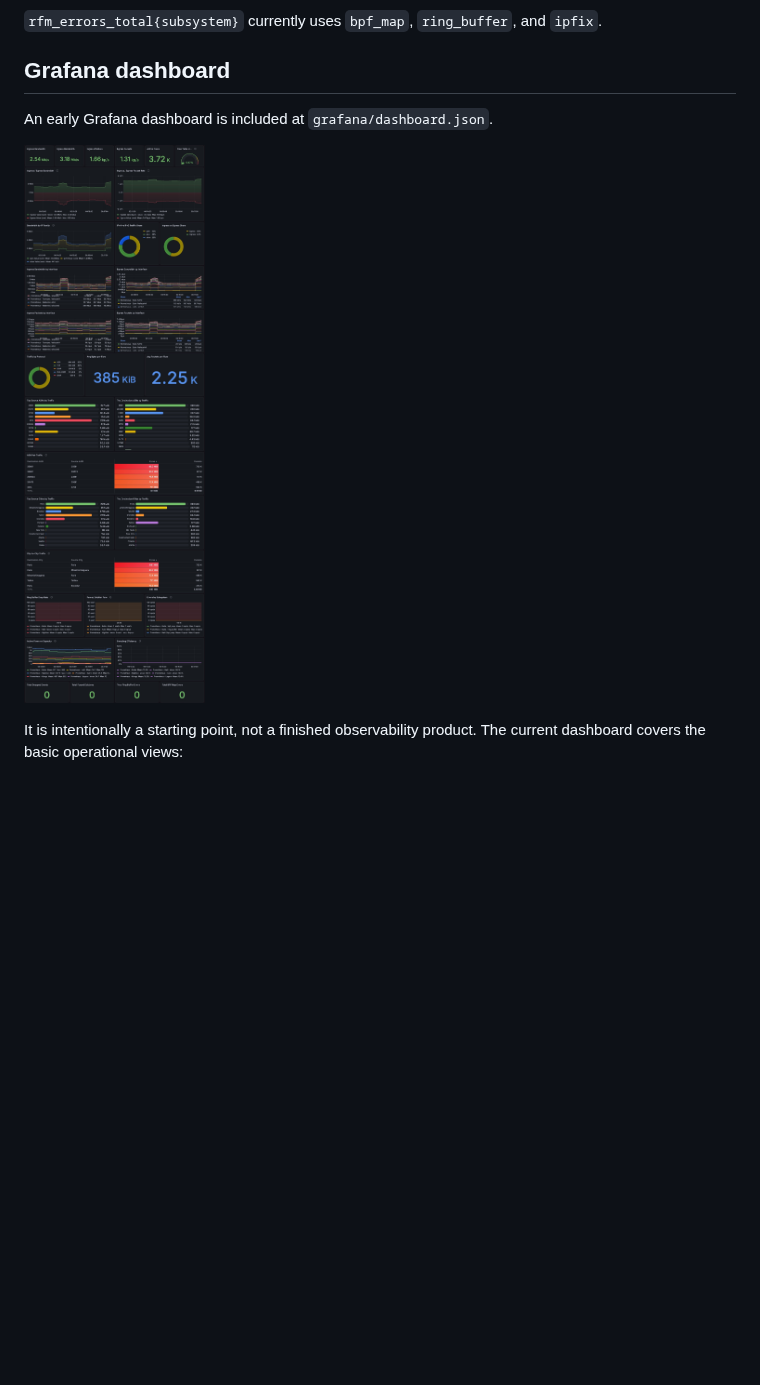
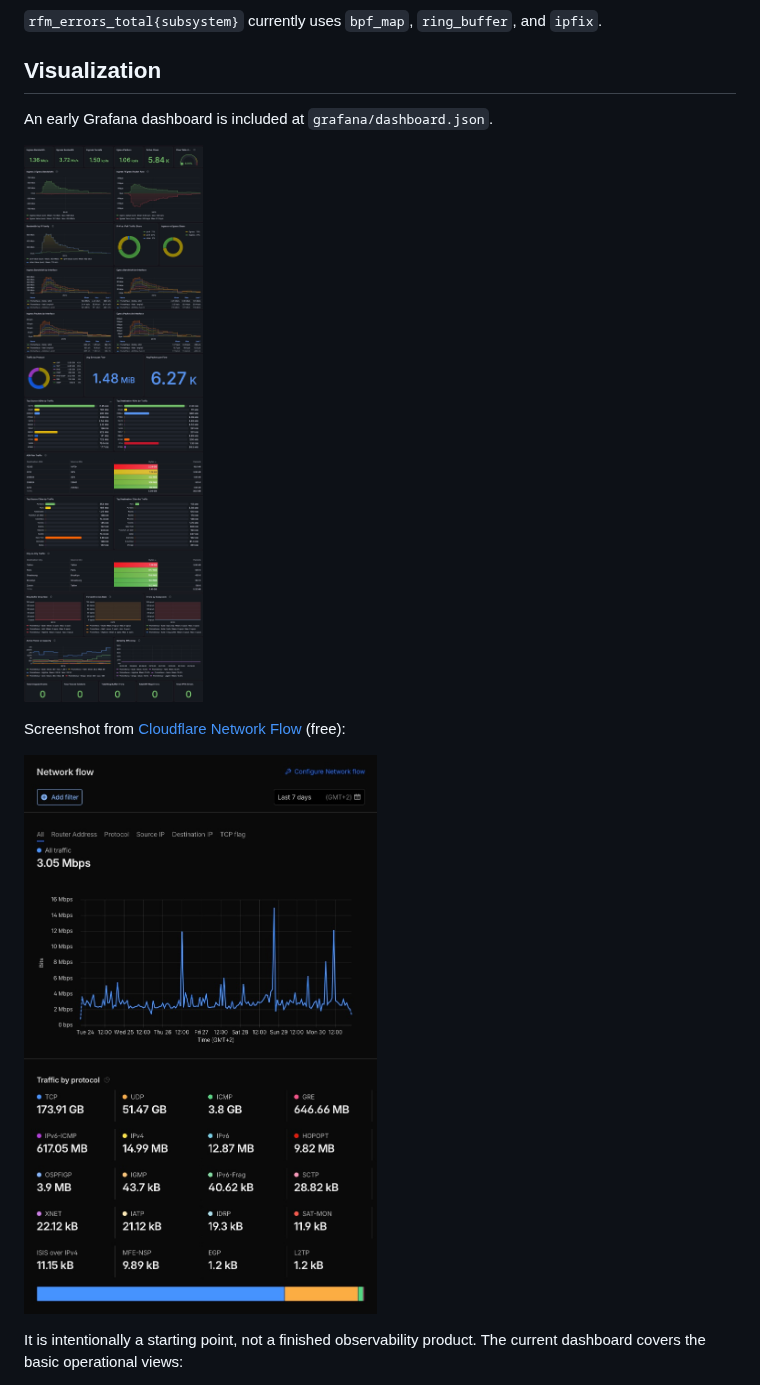
Before and after one commit to stepbrobd/rfm, a Markdown page: readme.md, the part around the change. Drawn GitHub-style; pictures changed too: grafana/ipfix.jpg (added), grafana/prometheus.jpg (added), grafana/screenshot.jpg (deleted); blank space fills up the shorter version.

Commit message:
readme: new screenshots

```diff
--- a/readme.md
+++ b/readme.md
@@ -215,11 +215,17 @@ Collector health:
 `rfm_errors_total{subsystem}` currently uses `bpf_map`, `ring_buffer`, and
 `ipfix`.
 
-## Grafana dashboard
+## Visualization
 
 An early Grafana dashboard is included at `grafana/dashboard.json`.
 
-![RFM](grafana/screenshot.jpg)
+![Prometheus](grafana/prometheus.jpg)
+
+Screenshot from
+[Cloudflare Network Flow](https://developers.cloudflare.com/network-flow/)
+(free):
+
+![IPFIX](grafana/ipfix.jpg)
 
 It is intentionally a starting point, not a finished observability product. The
 current dashboard covers the basic operational views:
```
